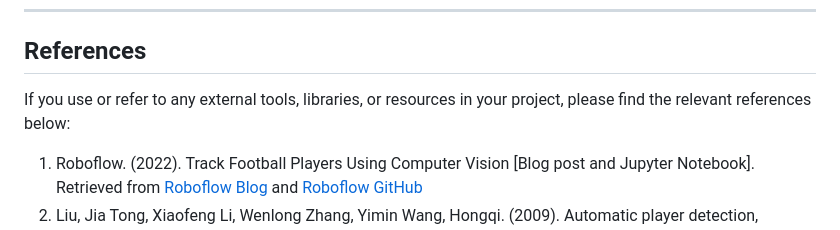
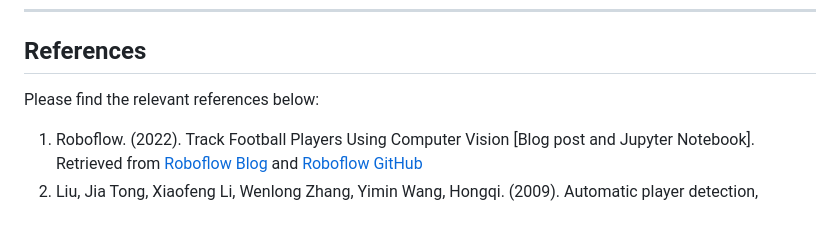
Before and after one commit to Prabhanshu76/Football-Analytics-CV, a Markdown page: README.md, the part around the change. Drawn GitHub-style.

````diff
--- a/README.md
+++ b/README.md
@@ -72,7 +72,7 @@ team2_v_max = ...
 ```
 ---
 ## References
-If you use or refer to any external tools, libraries, or resources in your project, please find the relevant references below:
+Please find the relevant references below:
 
 1. Roboflow. (2022). Track Football Players Using Computer Vision [Blog post and Jupyter Notebook]. Retrieved from [Roboflow Blog](https://blog.roboflow.com/track-football-players/) and [Roboflow GitHub](https://github.com/roboflow/notebooks/blob/main/notebooks/how-to-track-football-players.ipynb)
 2. Liu, Jia Tong, Xiaofeng Li, Wenlong Zhang, Yimin Wang, Hongqi. (2009). Automatic player detection, labeling and tracking in broadcast soccer video. Pattern Recognition Letters, 30, 103-113. DOI: [10.1016/j.patrec.2008.02.011](https://doi.org/10.1016/j.patrec.2008.02.011)
````
